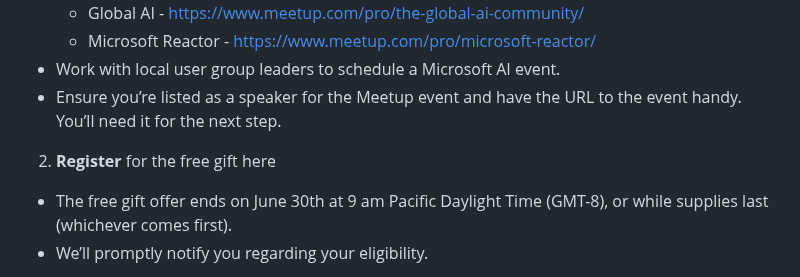
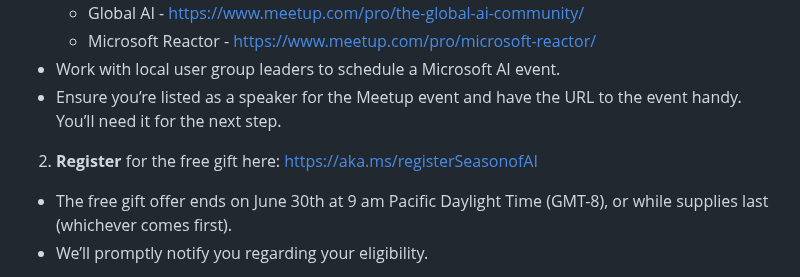
Before and after one commit to microsoft/community-content, a Markdown page: README.md, the part around one of its changes. Drawn GitHub-style.

Commit message:
Update README.md
Added link to registration form

```diff
--- a/README.md
+++ b/README.md
@@ -26,7 +26,7 @@ The first 250 speakers who secure a speaking slot in one of the Meetup Pro Netwo
     - Microsoft Reactor - https://www.meetup.com/pro/microsoft-reactor/
 -	Work with local user group leaders to schedule a Microsoft AI event.
 -	Ensure you’re listed as a speaker for the Meetup event and have the URL to the event handy. You’ll need it for the next step.
-2.	**Register** for the free gift here <insert aka link>
+2.	**Register** for the free gift here: https://aka.ms/registerSeasonofAI
 -	The free gift offer ends on June 30th at 9 am Pacific Daylight Time (GMT-8), or while supplies last (whichever comes first).
 -	We’ll promptly notify you regarding your eligibility.
 3.	**Prepare** and deliver your talk
```
Also changed, not shown: other parts of README.md (+1 -1 lines).
